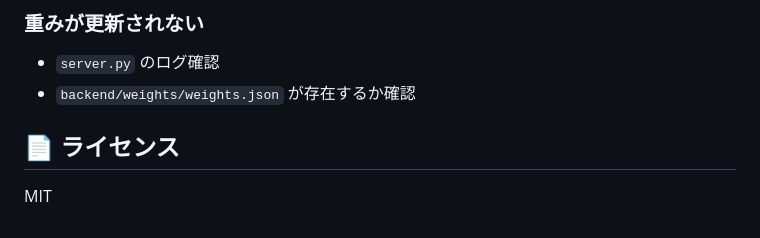
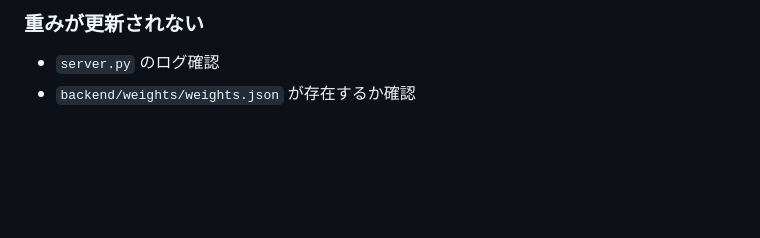
Before and after one commit to YujiSK/TetrisEvo, a Markdown page: README.md, the part around the change. Rendered like a GitHub page; blank space fills up the shorter version.

Commit message:
Remove license information from README
Remove license section from README

```diff
--- a/README.md
+++ b/README.md
@@ -166,7 +166,3 @@ TrainerConfig(
 ### 重みが更新されない
 - `server.py` のログ確認
 - `backend/weights/weights.json` が存在するか確認
-
-## 📄 ライセンス
-
-MIT
```
